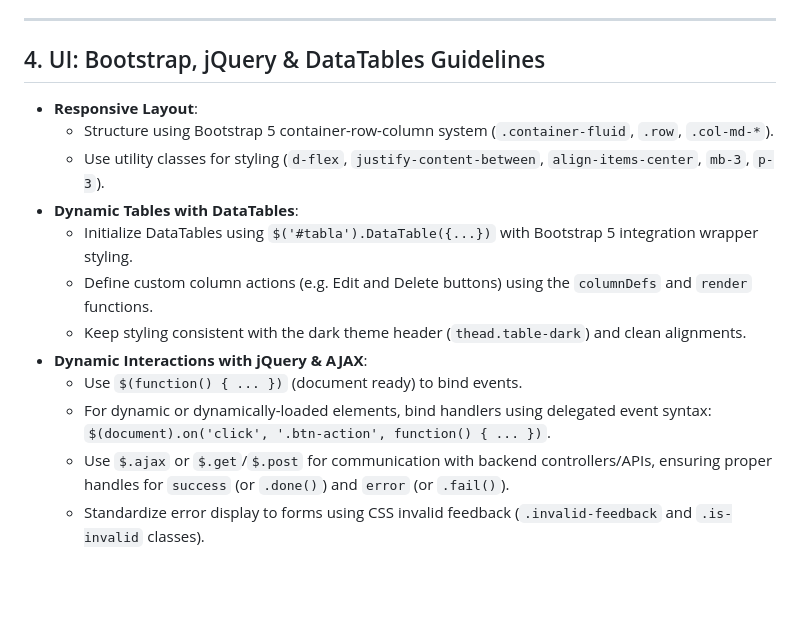
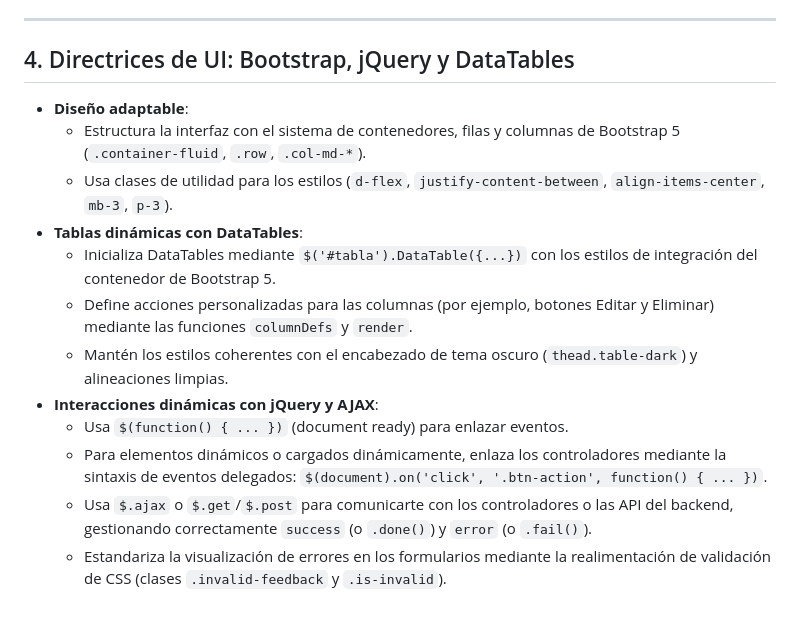
Before and after one commit to zayro/php_ia_prueba, a Markdown page: .agents/rules/php-mariadb-expert.md, the part around one of its changes. GitHub-like rendering; blank space fills up the shorter version.

```diff
--- a/.agents/rules/php-mariadb-expert.md
+++ b/.agents/rules/php-mariadb-expert.md
@@ -47,16 +47,16 @@ This ruleset enforces best practices and conventions when creating, refactoring,
 
 ---
 
-## 4. UI: Bootstrap, jQuery & DataTables Guidelines
-- **Responsive Layout**:
-  - Structure using Bootstrap 5 container-row-column system (`.container-fluid`, `.row`, `.col-md-*`).
-  - Use utility classes for styling (`d-flex`, `justify-content-between`, `align-items-center`, `mb-3`, `p-3`).
-- **Dynamic Tables with DataTables**:
-  - Initialize DataTables using `$('#tabla').DataTable({...})` with Bootstrap 5 integration wrapper styling.
-  - Define custom column actions (e.g. Edit and Delete buttons) using the `columnDefs` and `render` functions.
-  - Keep styling consistent with the dark theme header (`thead.table-dark`) and clean alignments.
-- **Dynamic Interactions with jQuery & AJAX**:
-  - Use `$(function() { ... })` (document ready) to bind events.
-  - For dynamic or dynamically-loaded elements, bind handlers using delegated event syntax: `$(document).on('click', '.btn-action', function() { ... })`.
-  - Use `$.ajax` or `$.get`/`$.post` for communication with backend controllers/APIs, ensuring proper handles for `success` (or `.done()`) and `error` (or `.fail()`).
-  - Standardize error display to forms using CSS invalid feedback (`.invalid-feedback` and `.is-invalid` classes).
+## 4. Directrices de UI: Bootstrap, jQuery y DataTables
+- **Diseño adaptable**:
+  - Estructura la interfaz con el sistema de contenedores, filas y columnas de Bootstrap 5 (`.container-fluid`, `.row`, `.col-md-*`).
+  - Usa clases de utilidad para los estilos (`d-flex`, `justify-content-between`, `align-items-center`, `mb-3`, `p-3`).
+- **Tablas dinámicas con DataTables**:
+  - Inicializa DataTables mediante `$('#tabla').DataTable({...})` con los estilos de integración del contenedor de Bootstrap 5.
+  - Define acciones personalizadas para las columnas (por ejemplo, botones Editar y Eliminar) mediante las funciones `columnDefs` y `render`.
+  - Mantén los estilos coherentes con el encabezado de tema oscuro (`thead.table-dark`) y alineaciones limpias.
+- **Interacciones dinámicas con jQuery y AJAX**:
+  - Usa `$(function() { ... })` (document ready) para enlazar eventos.
+  - Para elementos dinámicos o cargados dinámicamente, enlaza los controladores mediante la sintaxis de eventos delegados: `$(document).on('click', '.btn-action', function() { ... })`.
+  - Usa `$.ajax` o `$.get`/`$.post` para comunicarte con los controladores o las API del backend, gestionando correctamente `success` (o `.done()`) y `error` (o `.fail()`).
+  - Estandariza la visualización de errores en los formularios mediante la realimentación de validación de CSS (clases `.invalid-feedback` y `.is-invalid`).
```
Also changed, not shown: other parts of .agents/rules/php-mariadb-expert.md (+25 -25 lines).
